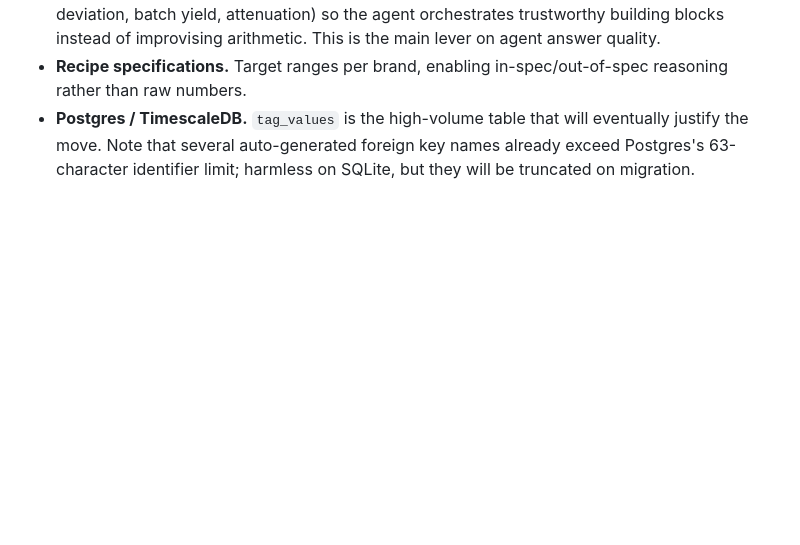
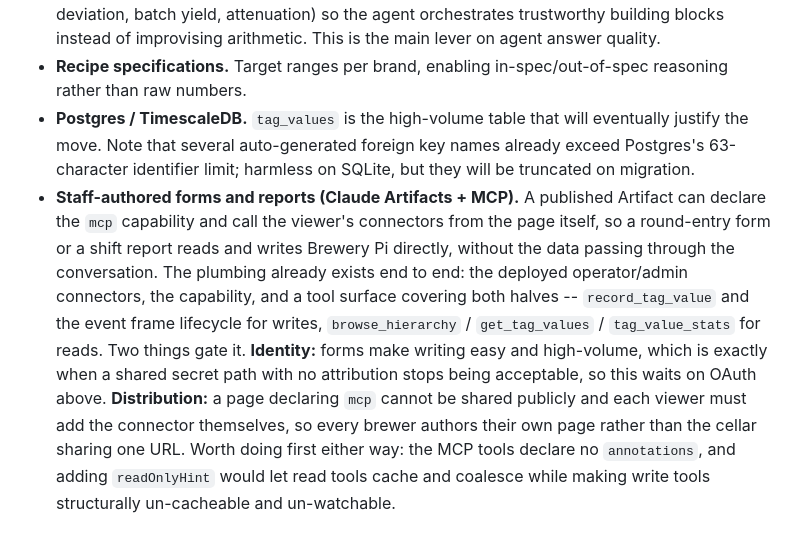
Before and after one commit to brewerypi/brewerypi-v2, a Markdown page: docs/design-decisions.md, the part around the change. GitHub-like rendering; blank space fills up the shorter version.

Commit message:
Park staff-authored forms and reports as a future direction
Claude Artifacts can declare the mcp capability and call the viewer's
connectors from the page, so a form or report reads and writes Brewery Pi
without the data passing through the conversation. The plumbing is already
in place; identity and distribution are what gate it.

Co-Authored-By: Claude Opus 5 (1M context) <noreply@anthropic.com>

```diff
--- a/docs/design-decisions.md
+++ b/docs/design-decisions.md
@@ -211,3 +211,20 @@ confirm preview is the only bulk path that removes them.
   eventually justify the move. Note that several auto-generated foreign key
   names already exceed Postgres's 63-character identifier limit; harmless on
   SQLite, but they will be truncated on migration.
+- **Staff-authored forms and reports (Claude Artifacts + MCP).** A published
+  Artifact can declare the `mcp` capability and call the viewer's connectors
+  from the page itself, so a round-entry form or a shift report reads and
+  writes Brewery Pi directly, without the data passing through the
+  conversation. The plumbing already exists end to end: the deployed
+  operator/admin connectors, the capability, and a tool surface covering both
+  halves -- `record_tag_value` and the event frame lifecycle for writes,
+  `browse_hierarchy` / `get_tag_values` / `tag_value_stats` for reads. Two
+  things gate it. **Identity:** forms make writing easy and high-volume,
+  which is exactly when a shared secret path with no attribution stops being
+  acceptable, so this waits on OAuth above. **Distribution:** a page
+  declaring `mcp` cannot be shared publicly and each viewer must add the
+  connector themselves, so every brewer authors their own page rather than
+  the cellar sharing one URL. Worth doing first either way: the MCP tools
+  declare no `annotations`, and adding `readOnlyHint` would let read tools
+  cache and coalesce while making write tools structurally un-cacheable and
+  un-watchable.
```
